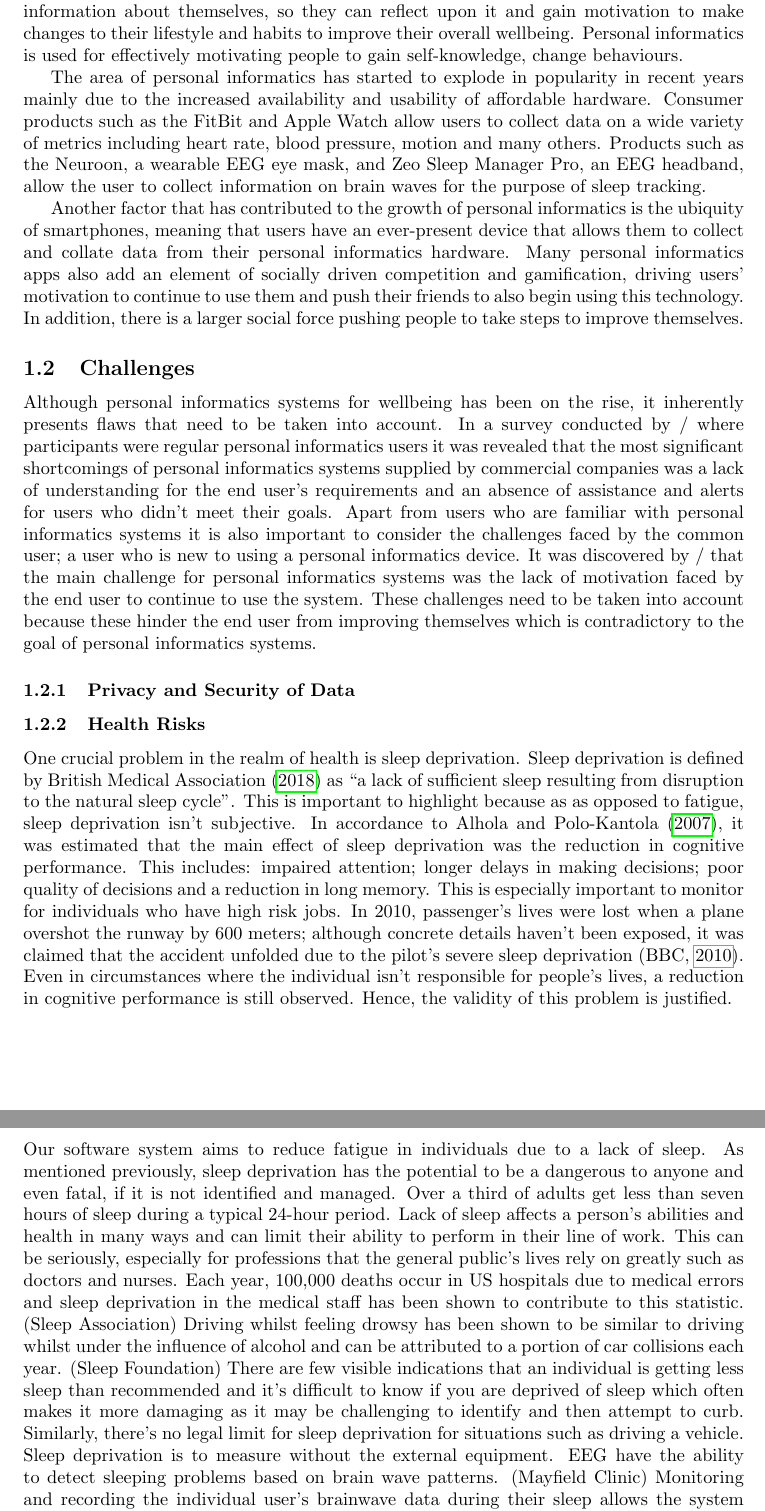
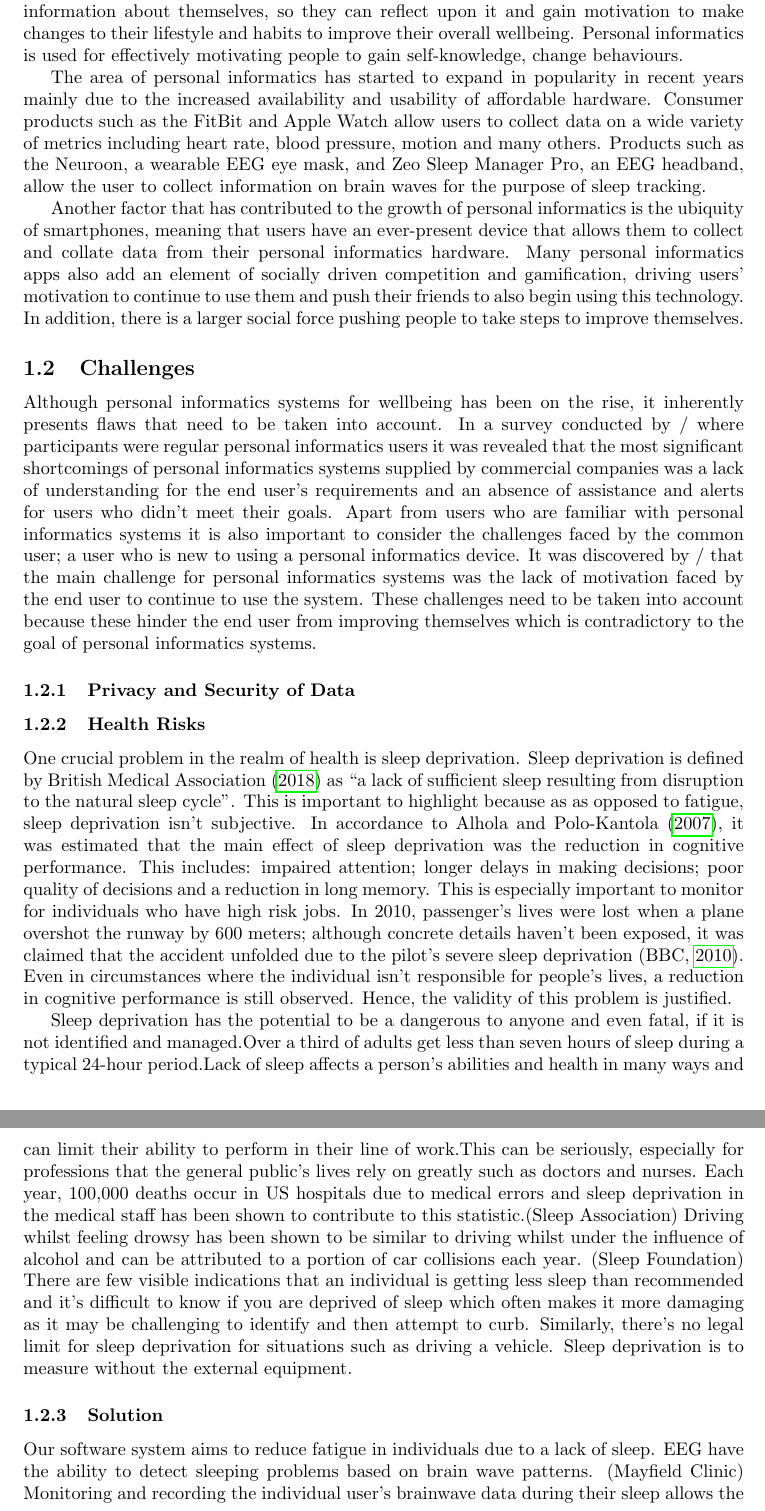
Before and after one commit to AethanFoot-University/Sleegp, a LaTeX paper (report/report.tex, which reads report/tex/introduction.tex): two parts of pages 3 and 4 of 5, joined at a grey line, cut so that both start at the same text. Compiled offline with pdfLaTeX.

Commit message:
Read document

```diff
--- a/report/tex/introduction.tex
+++ b/report/tex/introduction.tex
@@ -9,7 +9,7 @@ information about themselves, so they can reflect upon it and gain motivation to
 their lifestyle and habits to improve their overall wellbeing. Personal informatics is used for
 effectively motivating people to gain self-knowledge, change behaviours. % Gen's source here
 
-The area of personal informatics has started to explode in popularity in recent years mainly due to
+The area of personal informatics has started to expand in popularity in recent years mainly due to
 the increased availability and usability of affordable hardware. Consumer products such as the
 FitBit and Apple Watch allow users to collect data on a wide variety of metrics including heart
 rate, blood pressure, motion and many others. Products such as the Neuroon, a wearable EEG eye mask,
@@ -63,16 +63,22 @@ exposed, it was claimed that the accident unfolded due to the pilot's severe sle
 lives, a reduction in cognitive performance is still observed. Hence, the validity of this problem
 is justified.
 
+Sleep deprivation has the potential to be a dangerous to anyone and
+even fatal, if it is not identified and managed.Over a third of adults get less than seven hours
+of sleep during a typical 24-hour period.Lack of sleep affects a person's abilities and health
+in many ways and can limit their ability to perform in their line of work.This can be seriously,
+especially for professions that the general public’s lives rely on greatly such as doctors and nurses.
+Each year, 100,000 deaths occur in US hospitals due to medical errors and sleep deprivation in the
+medical staff has been shown to contribute to this statistic.(Sleep Association) Driving whilst feeling drowsy
+has been shown to be similar to driving whilst under the influence of alcohol and can be attributed to a
+portion of car collisions each year. (Sleep Foundation) There are few visible indications that an individual
+is getting less sleep than recommended and it’s difficult to know if you are deprived of sleep
+which often makes it more damaging as it may be challenging to identify and then attempt to curb.
+Similarly, there’s no legal limit for sleep deprivation for situations such as driving a vehicle.
+Sleep deprivation is to measure without the external equipment.
+
 \subsubsection{Solution}
 
 Our software system aims to reduce fatigue in individuals due to a lack of sleep.
-As mentioned previously, sleep deprivation has the potential to be a dangerous to anyone and even fatal, if it is not identified and managed.
-Over a third of adults get less than seven hours of sleep during a typical 24-hour period.
-Lack of sleep affects a person's abilities and health in many ways and can limit their ability to perform in their line of work.
-This can be seriously, especially for professions that the general public’s lives rely on greatly such as doctors and nurses.
-Each year, 100,000 deaths occur in US hospitals due to medical errors and sleep deprivation in the medical staff has been shown to contribute to this statistic.
-(Sleep Association) Driving whilst feeling drowsy has been shown to be similar to driving whilst under the influence of alcohol and can be attributed to a portion of car collisions
-each year. (Sleep Foundation) There are few visible indications that an individual is getting less sleep than recommended and it’s difficult to know if you are deprived of sleep
-which often makes it more damaging as it may be challenging to identify and then attempt to curb. Similarly, there’s no legal limit for sleep deprivation for situations such as driving a vehicle.
-Sleep deprivation is to measure without the external equipment. EEG have the ability to detect sleeping problems based on brain wave patterns. (Mayfield Clinic)
-Monitoring and recording the individual user’s brainwave data during their sleep allows the system to be tailored specifically for that individual.
+ EEG have the ability to detect sleeping problems based on brain wave patterns. (Mayfield Clinic)
+ Monitoring and recording the individual user’s brainwave data during their sleep allows the system
```
Also changed, not shown: report/tex/introduction.tex (11 more changed lines).
